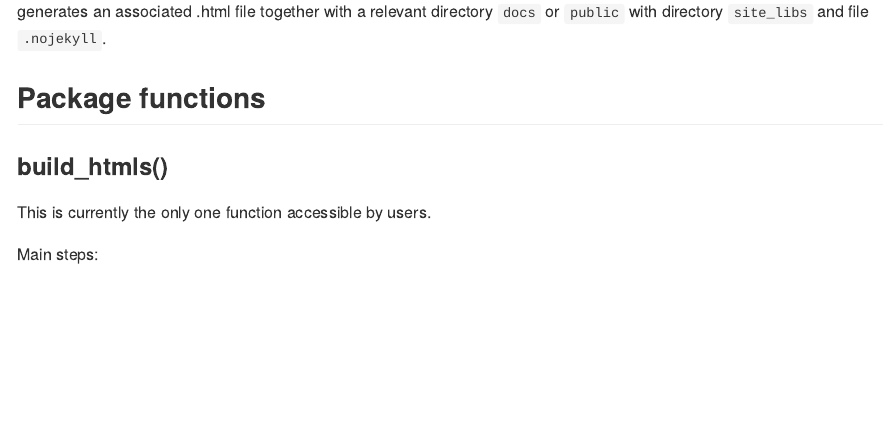
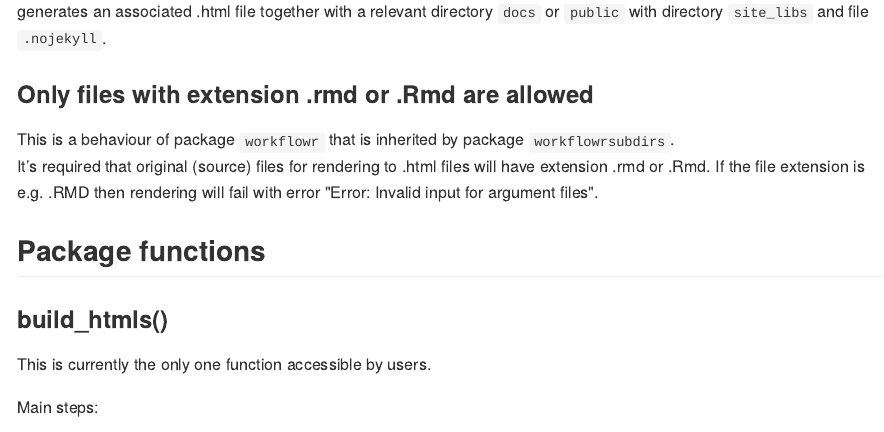
Before and after one commit to LearnUseZone/rpkgs, an R Markdown document (code/workflowrsubdirs/README.Rmd): the page in a window 1100 px wide, from 1990 px down. The pictures show the output file code/workflowrsubdirs/README.md that the author committed with the source, drawn offline in the style of GitHub; long lines of code are wrapped.

Commit message:
docs(workflowrsubdirs): Update README.Rmd
Explain why only files with extension .rmd or .Rmd are allowed.
Update one R code line with backticks.

````diff
--- a/code/workflowrsubdirs/README.Rmd
+++ b/code/workflowrsubdirs/README.Rmd
@@ -90,6 +90,14 @@ workflowrsubdirs::build_htmls(dir_path = c("code-rmd/subdir"),
 ```
 generates an associated .html file together with a relevant
 directory `docs` or `public`  with directory `site_libs` and file `.nojekyll`.
+
+
+### Only files with extension .rmd or .Rmd are allowed
+This is a behaviour of package `workflowr` that is inherited by package `workflowrsubdirs`. \
+It's required that original (source) files for rendering to .html files
+will have extension .rmd or .Rmd. If the file extension is e.g. .RMD then
+rendering will fail with error \"Error: Invalid input for argument files\".
+
 
 
 ## Package functions
````
Also changed, not shown: code/workflowrsubdirs/README.md, code/workflowrsubdirs/README.Rmd (2 more changed lines).
